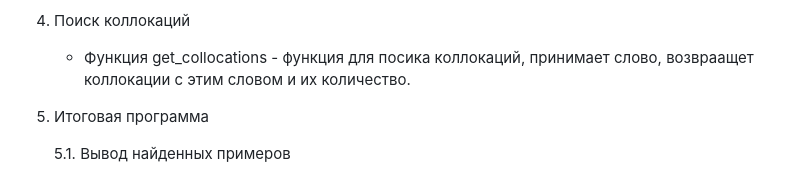
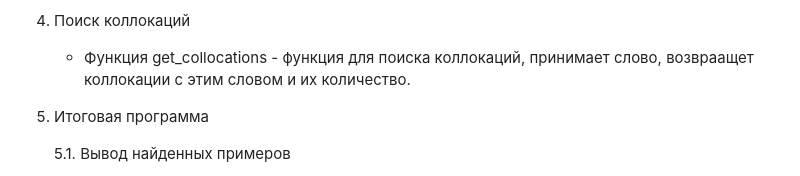
Before and after one commit to ssofiyk/nlp_project, a Markdown page: README.md, the part around the change. Rendered like a GitHub page.

```diff
--- a/README.md
+++ b/README.md
@@ -53,7 +53,7 @@
    - Возвращает предложения, подходящие под запрос, вместе с источником и ссылкой на источник.
 
 4. Поиск коллокаций
-   - Функция get_collocations - функция для посика коллокаций, принимает слово, возвраащет коллокации с этим словом и их количество.
+   - Функция get_collocations - функция для поиска коллокаций, принимает слово, возвраащет коллокации с этим словом и их количество.
 
 5. Итоговая программа
 
```
